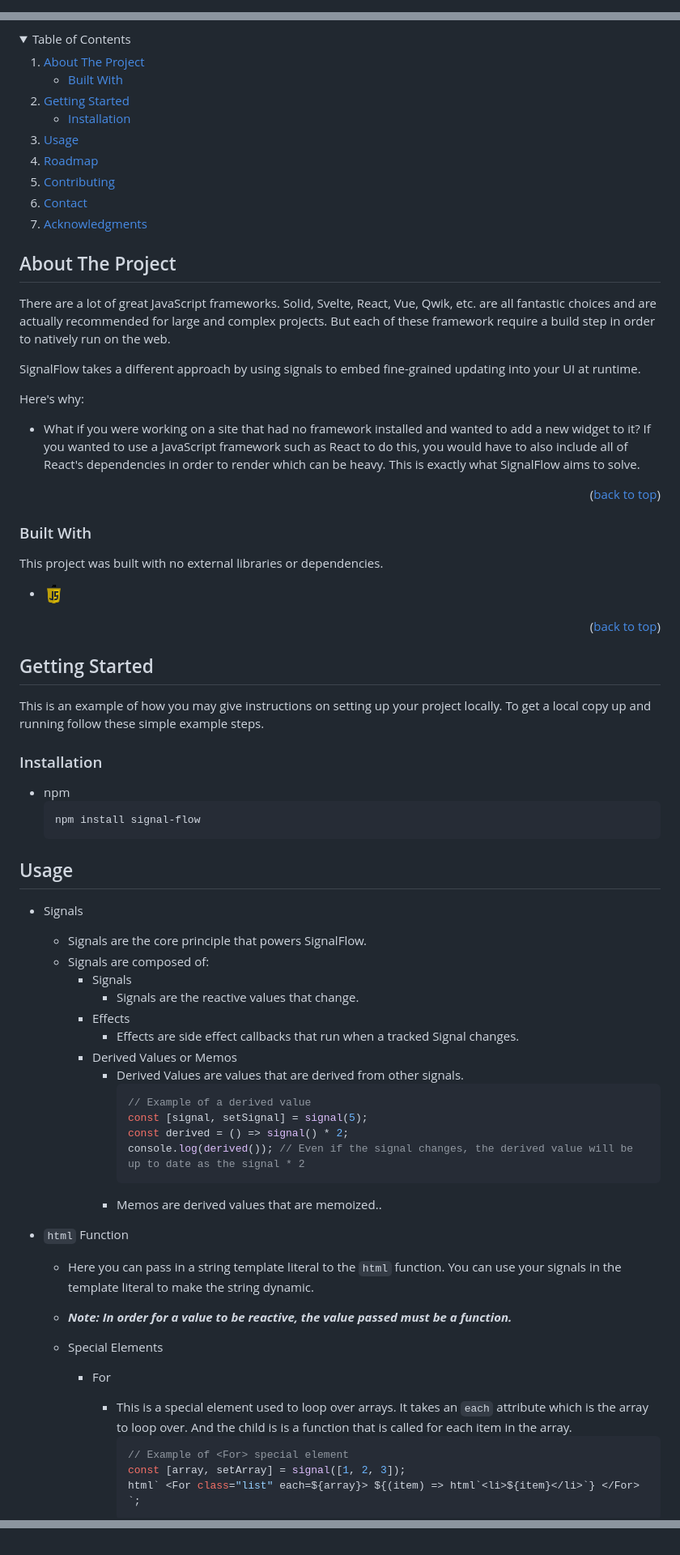
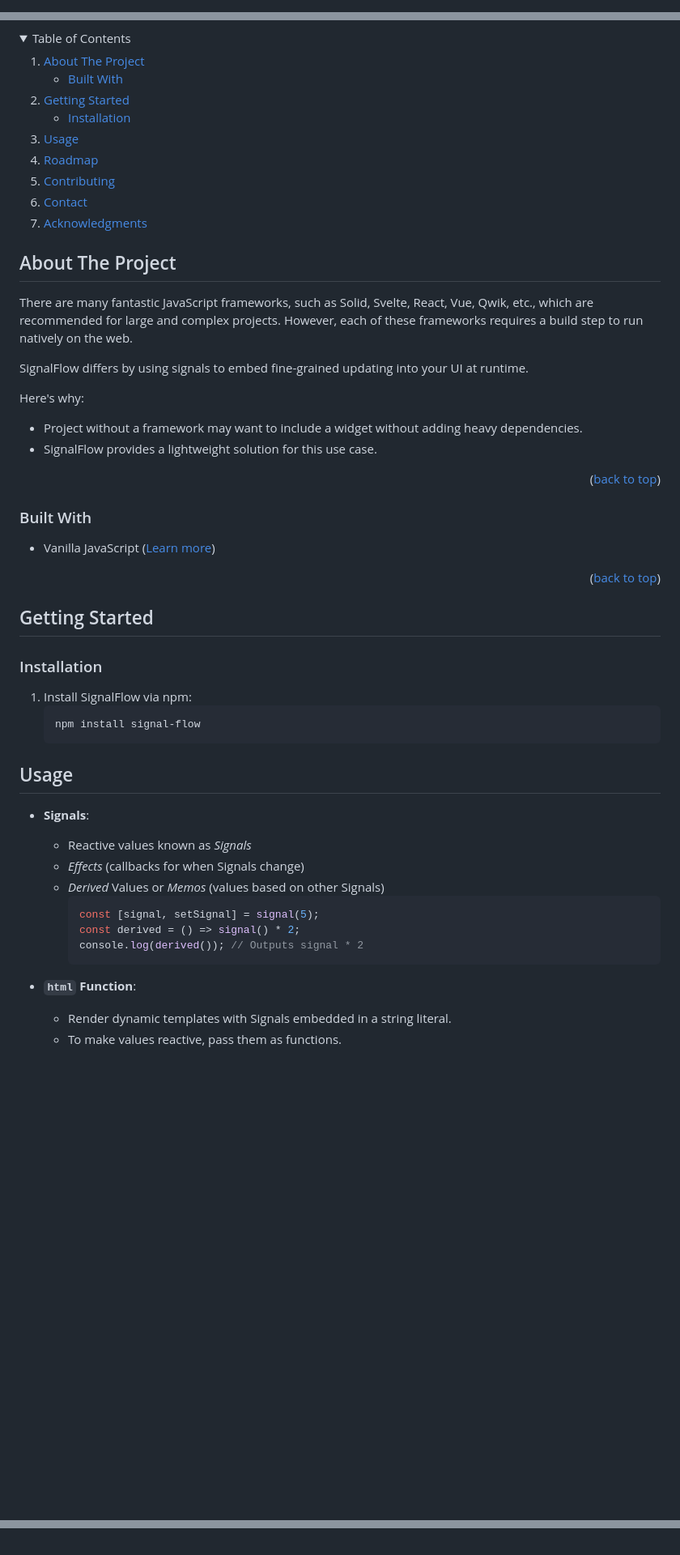
Before and after one commit to hwoodall30/SignalFlow, a Markdown page: README.md, 3 parts joined by grey strips. Shown: that part at 81% size. Drawn GitHub-style; folded sections open; blank space fills up the shorter version.

Commit message:
Updates readme formatting and adds info

````diff
--- a/README.md
+++ b/README.md
@@ -1,13 +3,4 @@
 <a name="readme-top"></a>
-
-<!-- PROJECT SHIELDS -->
-<!--
-*** I'm using markdown "reference style" links for readability.
-*** Reference links are enclosed in brackets [ ] instead of parentheses ( ).
-*** See the bottom of this document for the declaration of the reference variables
-*** for contributors-url, forks-url, etc. This is an optional, concise syntax you may use.
-*** https://www.markdownguide.org/basic-syntax/#reference-style-links
--->
 
 <!-- PROJECT LOGO -->
 <br />
@@ -36,14 +24,12 @@
 <details>
   <summary>Table of Contents</summary>
   <ol>
-    <li>
-      <a href="#about-the-project">About The Project</a>
+    <li><a href="#about-the-project">About The Project</a>
       <ul>
         <li><a href="#built-with">Built With</a></li>
       </ul>
     </li>
-    <li>
-      <a href="#getting-started">Getting Started</a>
+    <li><a href="#getting-started">Getting Started</a>
       <ul>
         <li><a href="#installation">Installation</a></li>
       </ul>
@@ -60,21 +46,20 @@
 
 ## About The Project
 
-There are a lot of great JavaScript frameworks. Solid, Svelte, React, Vue, Qwik, etc. are all fantastic choices and are actually recommended for large and complex projects. But each of these framework require a build step in order to natively run on the web.
+There are many fantastic JavaScript frameworks, such as Solid, Svelte, React, Vue, Qwik, etc., which are recommended for large and complex projects. However, each of these frameworks requires a build step to run natively on the web.
 
-SignalFlow takes a different approach by using signals to embed fine-grained updating into your UI at runtime.
+SignalFlow differs by using signals to embed fine-grained updating into your UI at runtime.
 
 Here's why:
 
--   What if you were working on a site that had no framework installed and wanted to add a new widget to it? If you wanted to use a JavaScript framework such as React to do this, you would have to also include all of React's dependencies in order to render which can be heavy. This is exactly what SignalFlow aims to solve.
+-   Project without a framework may want to include a widget without adding heavy dependencies.
+-   SignalFlow provides a lightweight solution for this use case.
 
 <p align="right">(<a href="#readme-top">back to top</a>)</p>
 
 ### Built With
 
-This project was built with no external libraries or dependencies.
-
--   [![JavaScript][JavaScriptImage]][JavaScriptUrl]
+-   Vanilla JavaScript ([Learn more][JavaScriptUrl])
 
 <p align="right">(<a href="#readme-top">back to top</a>)</p>
 
@@ -82,12 +67,9 @@ This project was built with no external libraries or dependencies.
 
 ## Getting Started
 
-This is an example of how you may give instructions on setting up your project locally.
-To get a local copy up and running follow these simple example steps.
-
 ### Installation
 
--   npm
+1. Install SignalFlow via npm:
     ```sh
     npm install signal-flow
     ```
@@ -96,34 +78,19 @@ To get a local copy up and running follow these simple example steps.
 
 ## Usage
 
--   Signals
-    -   Signals are the core principle that powers SignalFlow.
-    -   Signals are composed of:
-        -   Signals
-            -   Signals are the reactive values that change.
-        -   Effects
-            -   Effects are side effect callbacks that run when a tracked Signal changes.
-        -   Derived Values or Memos
-            -   Derived Values are values that are derived from other signals.
-                ```js
-                // Example of a derived value
-                const [signal, setSignal] = signal(5);
-                const derived = () => signal() * 2;
-                console.log(derived()); // Even if the signal changes, the derived value will be up to date as the signal * 2
-                ```
-            -   Memos are derived values that are memoized..
--   `html` Function
+-   **Signals**:
 
-    -   Here you can pass in a string template literal to the `html` function. You can use your signals in the template literal to make the string dynamic.
-    -   **_Note: In order for a value to be reactive, the value passed must be a function._**
-    -   Special Elements
+    -   Reactive values known as _Signals_
+    -   _Effects_ (callbacks for when Signals change)
+    -   _Derived_ Values or _Memos_ (values based on other Signals)
+        ```js
+        const [signal, setSignal] = signal(5);
+        const derived = () => signal() * 2;
+        console.log(derived()); // Outputs signal * 2
+        ```
 
-        -   For
+-   **`html` Function**:
 
-            -   This is a special element used to loop over arrays. It takes an `each` attribute which is the array to loop over. And the child is is a function that is called for each item in the array.
-                ```js
-                // Example of <For> special element
-                const [array, setArray] = signal([1, 2, 3]);
-                html` <For class="list" each=${array}> ${(item) => html`<li>${item}</li>`} </For> `;
-                ```
+    -   Render dynamic templates with Signals embedded in a string literal.
+    -   To make values reactive, pass them as functions.
 
@@ -216,5 +185,4 @@ Special Thanks to these awesome articles!
 [forks-url]: https://github.com/hwoodall30/SignalFlow/network/members
 [stars-url]: https://github.com/hwoodall30/SignalFlow/stargazers
 [issues-url]: https://github.com/hwoodall30/SignalFlow/issues
-[JavaScriptImage]: ./public/JavaScript.png
 [JavaScriptUrl]: https://developer.mozilla.org/en-US/docs/Learn/Getting_started_with_the_web/JavaScript_basics
````
Also changed, not shown: other parts of README.md (+46 -47 lines).
